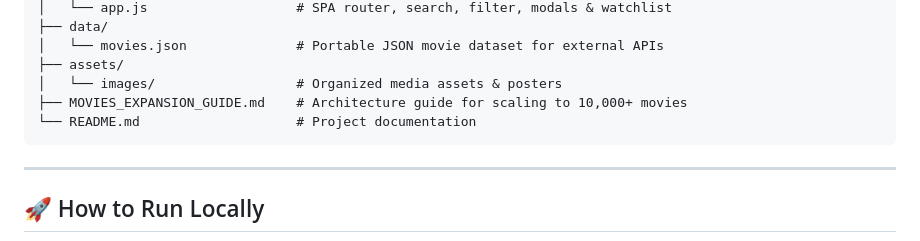
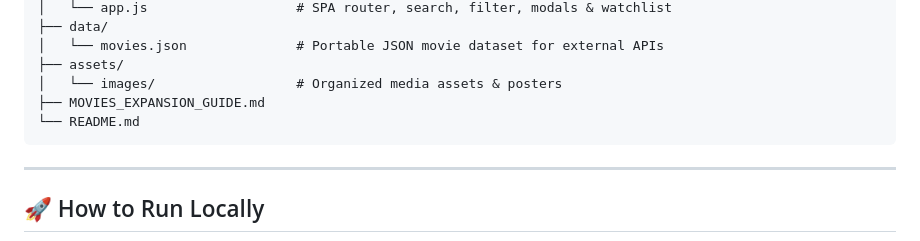
Before and after one commit to meer-md-shoaib/-Div-ine, a Markdown page: README.md, the part around the change. GitHub-like rendering.

````diff
--- a/README.md
+++ b/README.md
@@ -39,8 +39,8 @@
 │   └── movies.json              # Portable JSON movie dataset for external APIs
 ├── assets/
 │   └── images/                  # Organized media assets & posters
-├── MOVIES_EXPANSION_GUIDE.md    # Architecture guide for scaling to 10,000+ movies
-└── README.md                    # Project documentation
+├── MOVIES_EXPANSION_GUIDE.md
+└── README.md
 ```
 
 ---
````
